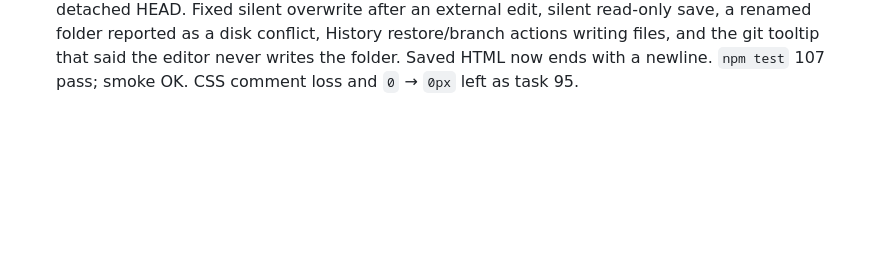
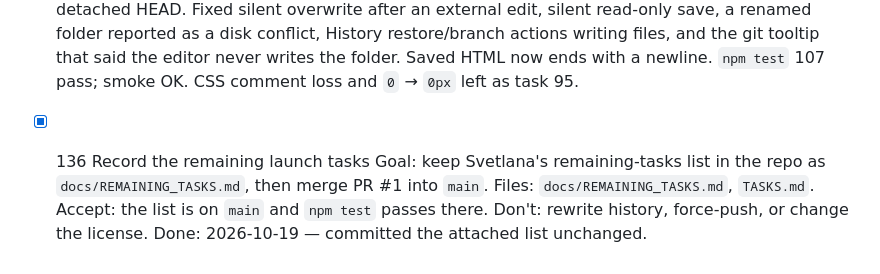
Before and after one commit to svevol/werkstatt, a Markdown page: TASKS.md, the part around the change. GitHub-like rendering; blank space fills up the shorter version.

```diff
--- a/TASKS.md
+++ b/TASKS.md
@@ -1004,3 +1004,10 @@ Constraints: maintain technical purity from AGENT_SITE_PROMPT.md (HTML truth, on
   Accept: the click-through is done and clear bugs found in it are fixed with tests; `npm test` and `npm run smoke` pass; changes are pushed to the existing launch-polish branch.
   Don't: preserve CSS comments or formatting in this pass (task 95), change the license, or force-push.
   Done: 2026-10-19 — click-through on git, non-git, worktree, submodule and detached HEAD. Fixed silent overwrite after an external edit, silent read-only save, a renamed folder reported as a disk conflict, History restore/branch actions writing files, and the git tooltip that said the editor never writes the folder. Saved HTML now ends with a newline. `npm test` 107 pass; smoke OK. CSS comment loss and `0` → `0px` left as task 95.
+
+- [x] 136 Record the remaining launch tasks
+  Goal: keep Svetlana's remaining-tasks list in the repo as `docs/REMAINING_TASKS.md`, then merge PR #1 into `main`.
+  Files: `docs/REMAINING_TASKS.md`, `TASKS.md`.
+  Accept: the list is on `main` and `npm test` passes there.
+  Don't: rewrite history, force-push, or change the license.
+  Done: 2026-10-19 — committed the attached list unchanged.
```
Also changed, not shown: docs/REMAINING_TASKS.md (added, +41 -0 lines).
